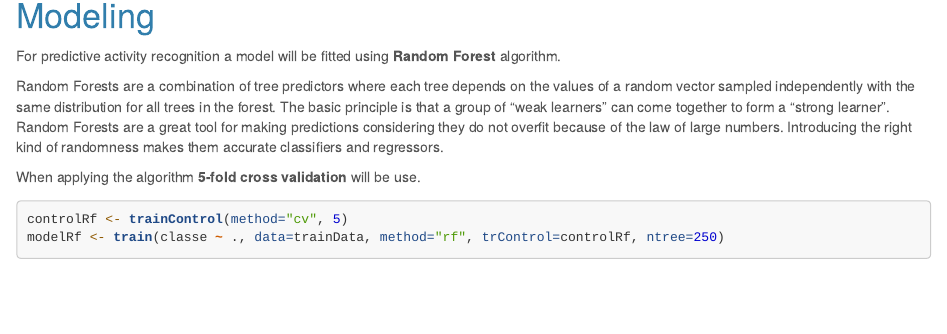
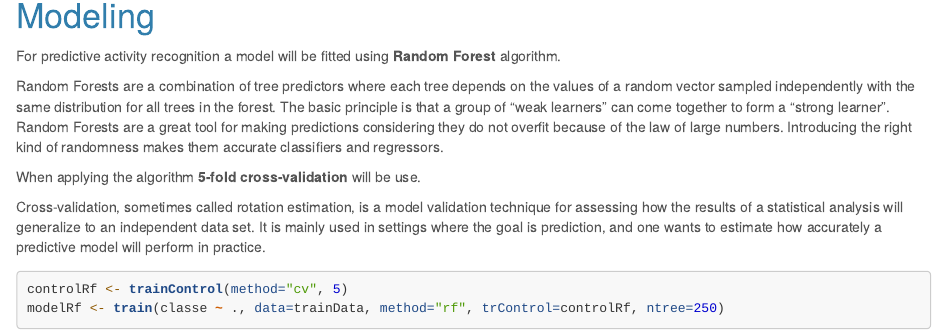
Before and after one commit to gaacs/PML-Course-Project, an R Markdown document (Self movement prediction.Rmd): the page in a window 1100 px wide, from 3500 px down. Rendered offline with R 4.5, knitr and Pandoc, with nearby package versions; some code elsewhere in the file could not run offline.

Commit message:
Add cross-validation description

````diff
--- a/Self movement prediction.Rmd
+++ b/Self movement prediction.Rmd
@@ -97,7 +97,9 @@ For predictive activity recognition a model will be fitted using **Random Forest
 
 Random Forests are a combination of tree predictors where each tree depends on the values of a random vector sampled independently with the same distribution for all trees in the forest. The basic principle is that a group of “weak learners” can come together to form a “strong learner”. Random Forests are a great tool for making predictions considering they do not overfit because of the law of large numbers. Introducing the right kind of randomness makes them accurate classifiers and regressors.
 
-When applying the algorithm **5-fold cross validation** will be use.
+When applying the algorithm **5-fold cross-validation** will be use.
+
+Cross-validation, sometimes called rotation estimation, is a model validation technique for assessing how the results of a statistical analysis will generalize to an independent data set. It is mainly used in settings where the goal is prediction, and one wants to estimate how accurately a predictive model will perform in practice.
 ```{r}
 controlRf <- trainControl(method="cv", 5)
 modelRf <- train(classe ~ ., data=trainData, method="rf", trControl=controlRf, ntree=250)
````
Also changed, not shown: Self_movement_prediction.html.
